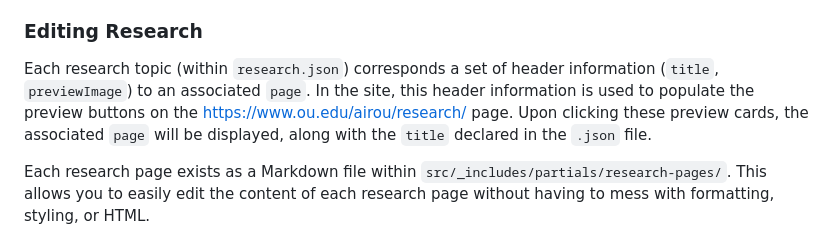
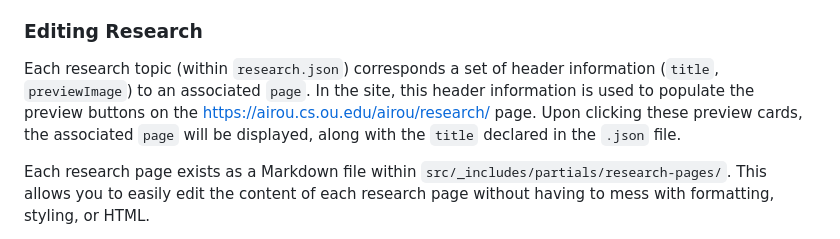
Before and after one commit to airou-lab/website, a Markdown page: README.md, the part around the change. Drawn GitHub-style.

```diff
--- a/README.md
+++ b/README.md
@@ -50,7 +50,7 @@ The site data is stored in the `src/_data` directory, where each `.json` file's
 These pages can be edited by simply adding/removing/editing the associated data files. So long as the changes respect the existing structure, the appropriate page will be populated. For instance, each news article is an object within the parent array, which contains a `date`, `title`, `content`, and array of `images`.
 
 ### Editing Research
-Each research topic (within `research.json`) corresponds a set of header information (`title`, `previewImage`) to an associated `page`. In the site, this header information is used to populate the preview buttons on the https://www.ou.edu/airou/research/ page. Upon clicking these preview cards, the associated `page` will be displayed, along with the `title` declared in the `.json` file.
+Each research topic (within `research.json`) corresponds a set of header information (`title`, `previewImage`) to an associated `page`. In the site, this header information is used to populate the preview buttons on the https://airou.cs.ou.edu/airou/research/ page. Upon clicking these preview cards, the associated `page` will be displayed, along with the `title` declared in the `.json` file.
 
 Each research page exists as a Markdown file within `src/_includes/partials/research-pages/`. This allows you to easily edit the content of each research page without having to mess with formatting, styling, or HTML.
 
```
